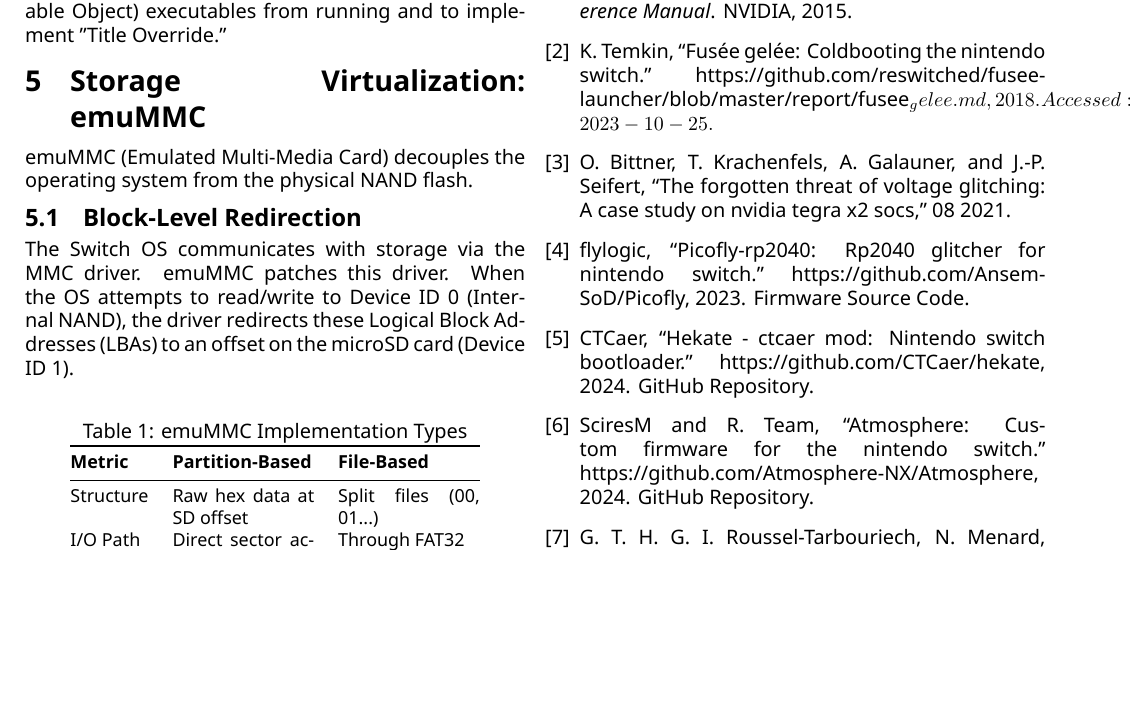
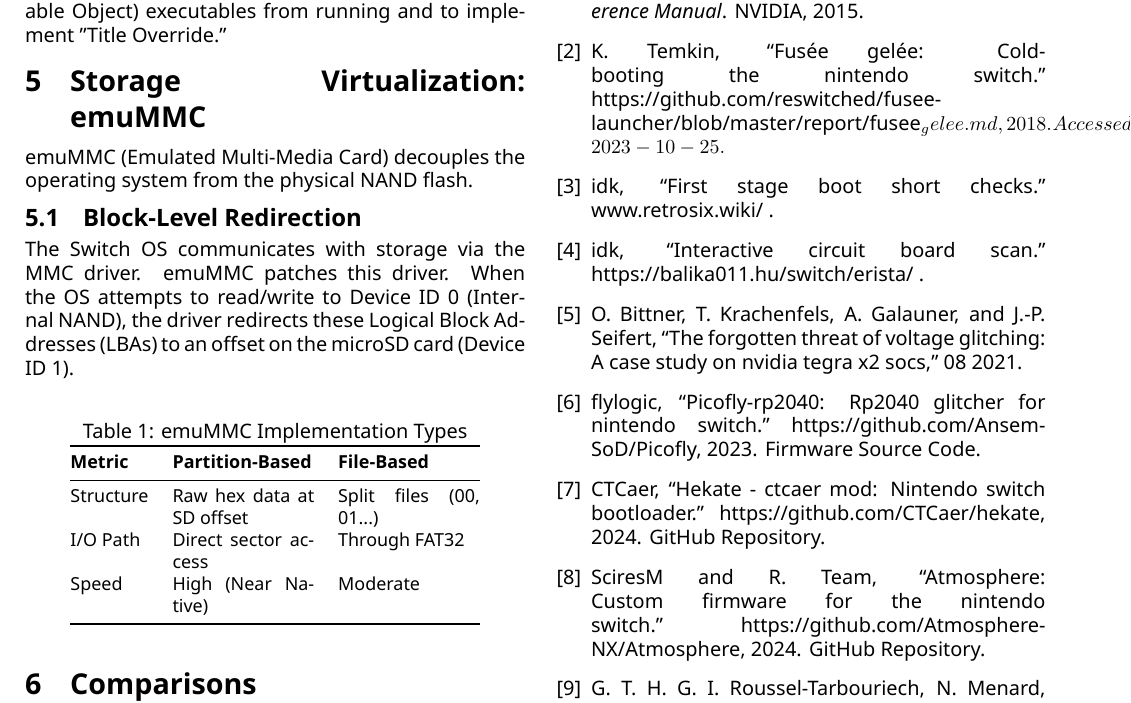
Before and after one commit to viktorashi/proiecte-QASST, a LaTeX paper (workshop/main.tex, which reads workshop/sample.bib): part of page 3 of 3, cut so that both start at the same text, the shorter picture padded with empty space. Compiled offline with XeLaTeX.

Commit message:
better board scans and wikis

```diff
--- a/workshop/sample.bib
+++ b/workshop/sample.bib
@@ -69,3 +69,15 @@
            Tegra X2 SoCs},
   doi = {10.48550/arXiv.2108.06131},
 }
+
+
+@misc{balika011,
+  author = {idk},
+  title = {Interactive Circuit board scan},
+  howpublished = {\url{ https://balika011.hu/switch/erista/ }},
+}
+@misc{retrosix,
+  author = {idk},
+  title = {First Stage Boot Short Checks},
+  howpublished = {\url{ www.retrosix.wiki/ }},
+}
```
Also changed, not shown: workshop/main.tex (+2 -2 lines).
